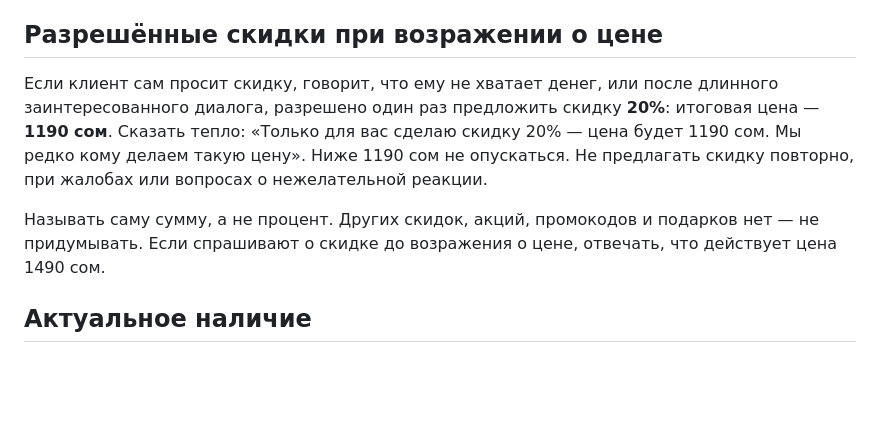
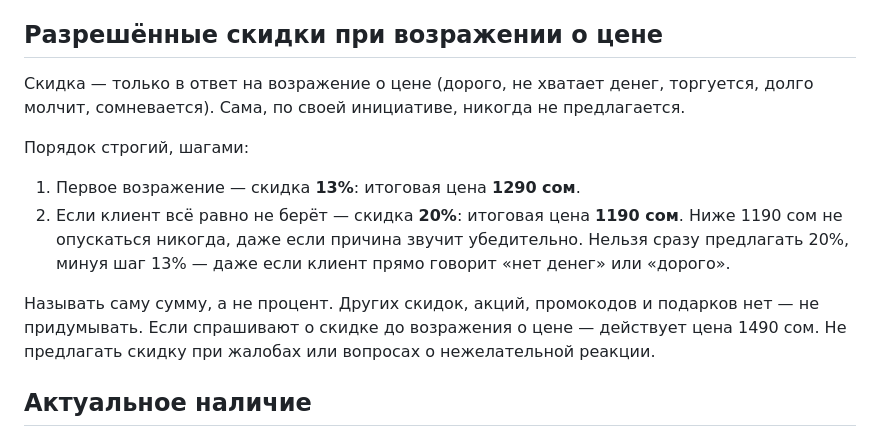
Before and after one commit to graz1p777dev/SmileKit, a Markdown page: bot/knowledge_base.md, the part around one of its changes. GitHub-like rendering; blank space fills up the shorter version.

```diff
--- a/bot/knowledge_base.md
+++ b/bot/knowledge_base.md
@@ -19,15 +19,18 @@
 
 ## Разрешённые скидки при возражении о цене
 
-Если клиент сам просит скидку, говорит, что ему не хватает денег, или после длинного
-заинтересованного диалога, разрешено один раз предложить скидку **20%**: итоговая цена —
-**1190 сом**. Сказать тепло: «Только для вас сделаю скидку 20% — цена будет 1190 сом. Мы редко
-кому делаем такую цену». Ниже 1190 сом не опускаться. Не предлагать скидку повторно, при жалобах или
-вопросах о нежелательной реакции.
+Скидка — только в ответ на возражение о цене (дорого, не хватает денег, торгуется, долго молчит,
+сомневается). Сама, по своей инициативе, никогда не предлагается.
 
-Называть саму сумму, а не процент. Других скидок, акций, промокодов и подарков
-нет — не придумывать. Если спрашивают о скидке до возражения о цене, отвечать,
-что действует цена 1490 сом.
+Порядок строгий, шагами:
+1. Первое возражение — скидка **13%**: итоговая цена **1290 сом**.
+2. Если клиент всё равно не берёт — скидка **20%**: итоговая цена **1190 сом**.
+Ниже 1190 сом не опускаться никогда, даже если причина звучит убедительно. Нельзя сразу предлагать
+20%, минуя шаг 13% — даже если клиент прямо говорит «нет денег» или «дорого».
+
+Называть саму сумму, а не процент. Других скидок, акций, промокодов и подарков нет — не придумывать.
+Если спрашивают о скидке до возражения о цене — действует цена 1490 сом. Не предлагать скидку при
+жалобах или вопросах о нежелательной реакции.
 
 ## Актуальное наличие
 
```
Also changed, not shown: other parts of bot/knowledge_base.md (+56 -2 lines).
